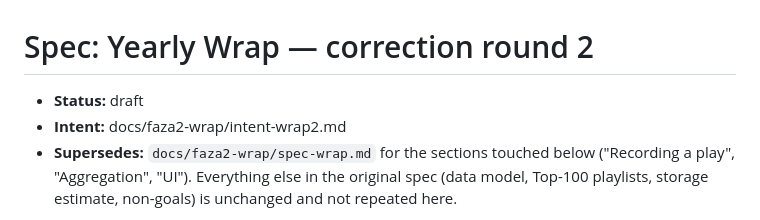
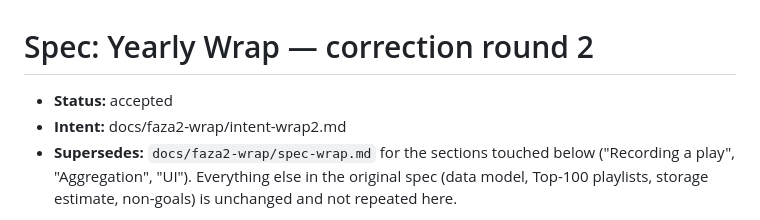
Before and after one commit to AZKpK/music-player, a Markdown page: docs/faza2-wrap/spec-wrap2.md, the part around the change. Rendered like a GitHub page.

Commit message:
spec(wrap2): accept listening-time, chart, sort, and menu-icon design
Co-Authored-By: Claude Sonnet 5 <noreply@anthropic.com>

```diff
--- a/docs/faza2-wrap/spec-wrap2.md
+++ b/docs/faza2-wrap/spec-wrap2.md
@@ -1,6 +1,6 @@
 # Spec: Yearly Wrap — correction round 2
 
-- **Status:** draft
+- **Status:** accepted
 - **Intent:** docs/faza2-wrap/intent-wrap2.md
 - **Supersedes:** `docs/faza2-wrap/spec-wrap.md` for the sections touched below
   ("Recording a play", "Aggregation", "UI"). Everything else in the original
```
